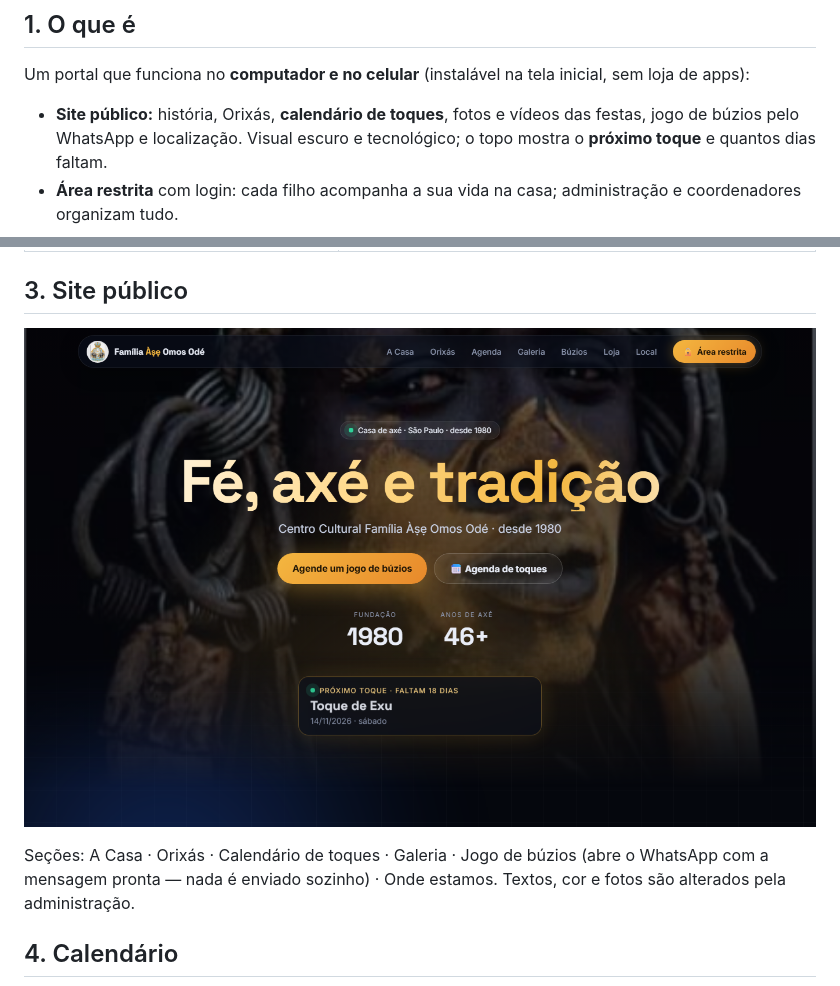
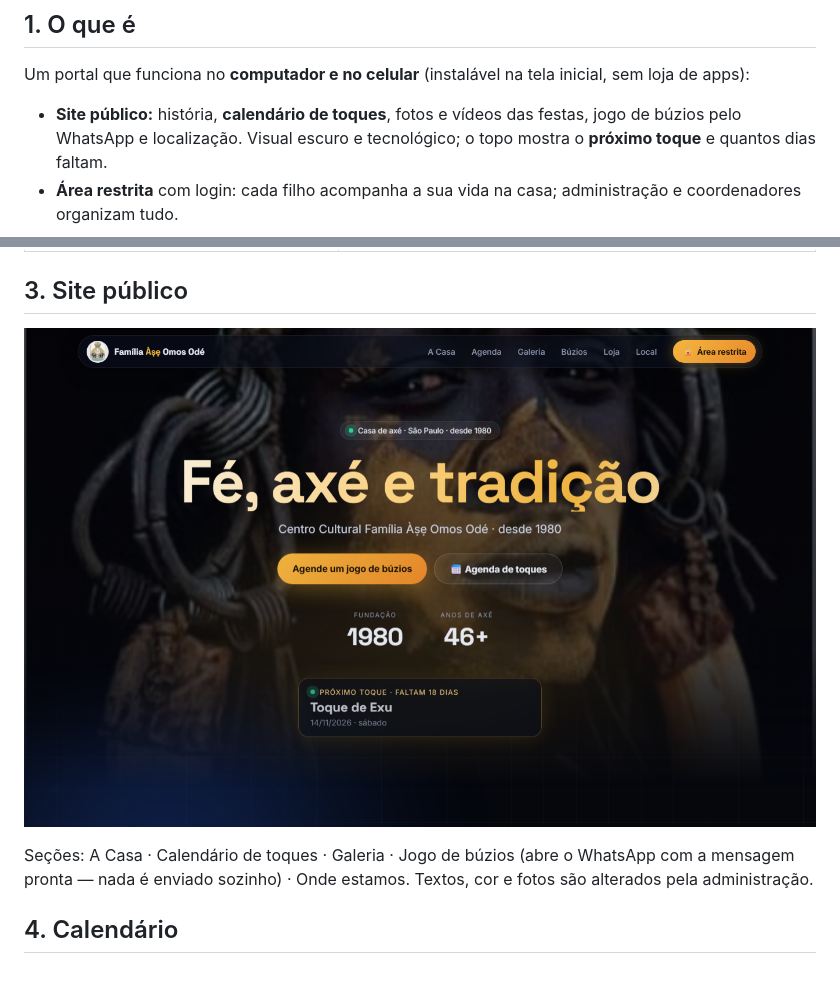
Before and after one commit to victorfmoya-ops/Portal, a Markdown page: docs/APRESENTACAO-CLIENTE.md, 2 parts joined by grey strips. Drawn GitHub-style; pictures changed too: docs/telas/01-site-inicio.png.

```diff
--- a/docs/APRESENTACAO-CLIENTE.md
+++ b/docs/APRESENTACAO-CLIENTE.md
@@ -12,7 +12,7 @@ São Paulo — SP · Fundado em 25/04/1980 · Odé/Oxóssi, Oxum e Obaluaê (Aza
 
 Um portal que funciona no **computador e no celular** (instalável na tela inicial, sem loja de apps):
 
-- **Site público:** história, Orixás, **calendário de toques**, fotos e vídeos das festas, jogo de búzios pelo
+- **Site público:** história, **calendário de toques**, fotos e vídeos das festas, jogo de búzios pelo
   WhatsApp e localização. Visual escuro e tecnológico; o topo mostra o **próximo toque** e quantos dias faltam.
 - **Área restrita** com login: cada filho acompanha a sua vida na casa; administração e coordenadores organizam tudo.
 
@@ -32,7 +32,7 @@ Um portal que funciona no **computador e no celular** (instalável na tela inici
 
 ![Página inicial](telas/01-site-inicio.png)
 
-Seções: A Casa · Orixás · Calendário de toques · Galeria · Jogo de búzios (abre o WhatsApp com a mensagem
+Seções: A Casa · Calendário de toques · Galeria · Jogo de búzios (abre o WhatsApp com a mensagem
 pronta — nada é enviado sozinho) · Onde estamos. Textos, cor e fotos são alterados pela administração.
 
 ## 4. Calendário
```
Also changed, not shown: docs/HISTORICO.md (+1 -1 lines), docs/telas/16-site-agenda.png (added), docs/telas/16-site-orixas.png (deleted), docs/telas/17-site-celular.png, 7 other files.
